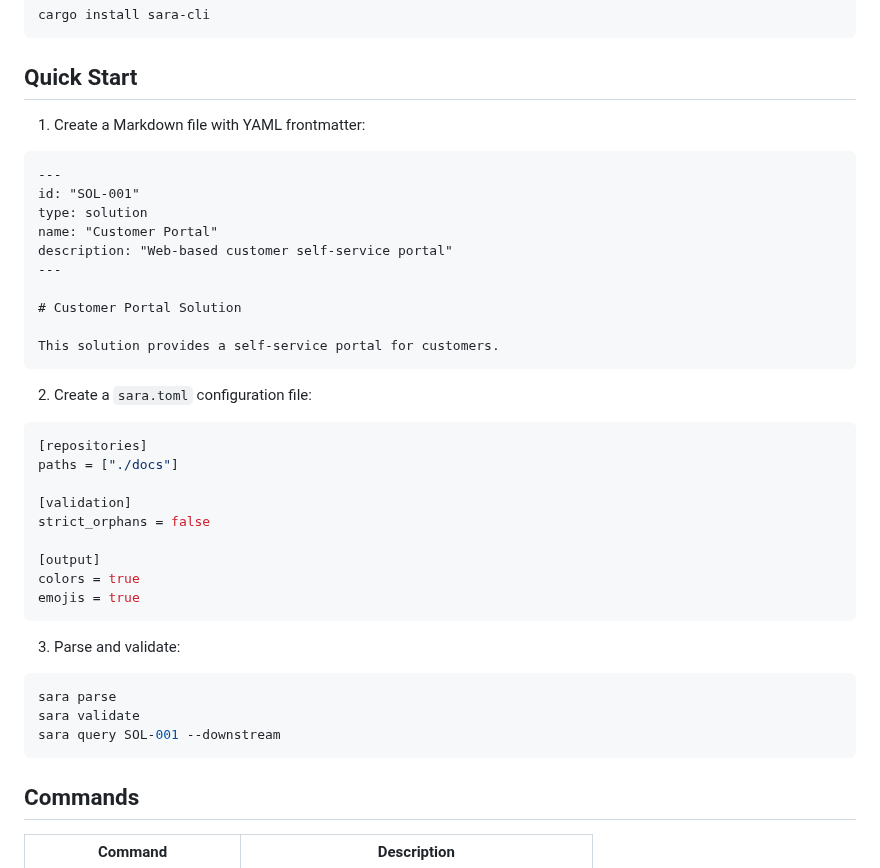
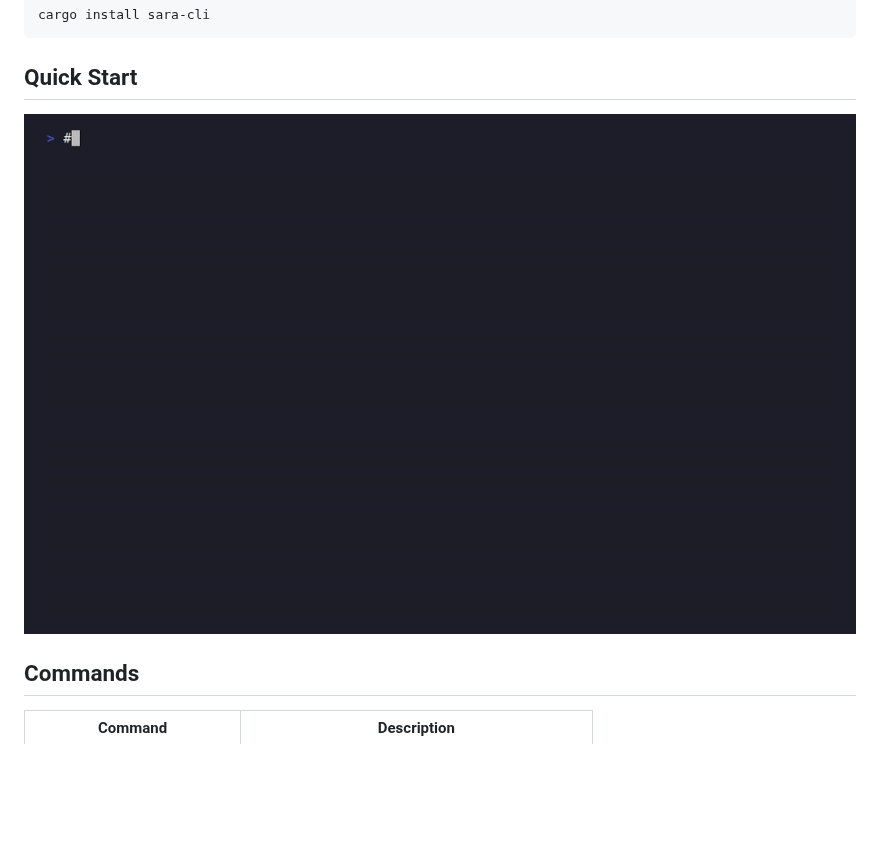
Before and after one commit to cledouarec/sara, a Markdown page: sara-cli/README.md, the part around the change. Drawn GitHub-style; pictures changed too: assets/generated/demo-init.gif (added); blank space fills up the shorter version.

Commit message:
docs: add gifs in readme
Use VHS to generate Gifs used in the README.md

````diff
--- a/sara-cli/README.md
+++ b/sara-cli/README.md
@@ -12,42 +12,7 @@ cargo install sara-cli
 
 ## Quick Start
 
-1. Create a Markdown file with YAML frontmatter:
-
-```markdown
----
-id: "SOL-001"
-type: solution
-name: "Customer Portal"
-description: "Web-based customer self-service portal"
----
-
-# Customer Portal Solution
-
-This solution provides a self-service portal for customers.
-```
-
-2. Create a `sara.toml` configuration file:
-
-```toml
-[repositories]
-paths = ["./docs"]
-
-[validation]
-strict_orphans = false
-
-[output]
-colors = true
-emojis = true
-```
-
-3. Parse and validate:
-
-```bash
-sara parse
-sara validate
-sara query SOL-001 --downstream
-```
+![quick start demo init](../assets/generated/demo-init.gif)
 
 ## Commands
 
````
Also changed, not shown: README.md (+28 -64 lines), assets/generated/demo.gif (added), 3 other files.
